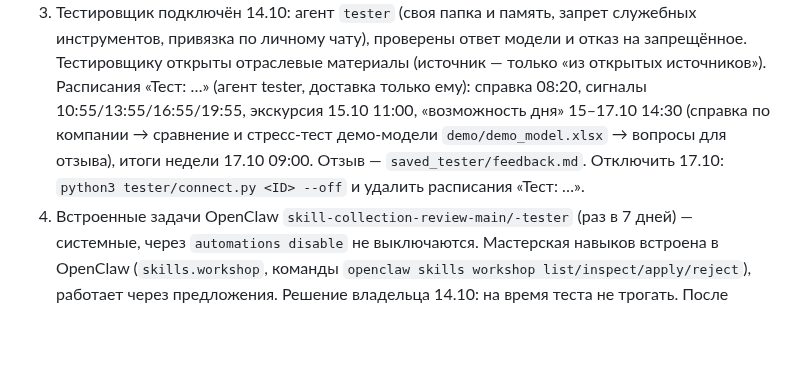
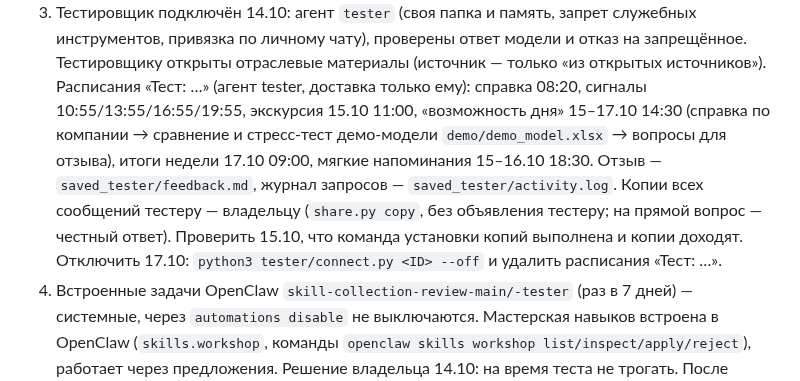
Before and after one commit to NataliaZhura/cyber-ui-kit, a Markdown page: информация_по_авиации/aviation-monitor/STATUS.md, the part around the change. Rendered like a GitHub page; blank space fills up the shorter version.

Commit message:
STATUS: итог 14.10
Co-Authored-By: Claude Opus 5.5 <noreply@anthropic.com>
Claude-Session: https://claude.ai/code/session_012htcU95LGptUbTNxGfNZGR

```diff
--- a/информация_по_авиации/aviation-monitor/STATUS.md
+++ b/информация_по_авиации/aviation-monitor/STATUS.md
@@ -26,7 +26,9 @@
    (источник — только «из открытых источников»). Расписания «Тест: …» (агент tester, доставка только ему):
    справка 08:20, сигналы 10:55/13:55/16:55/19:55, экскурсия 15.10 11:00, «возможность дня» 15–17.10 14:30
    (справка по компании → сравнение и стресс-тест демо-модели `demo/demo_model.xlsx` → вопросы для отзыва),
-   итоги недели 17.10 09:00. Отзыв — `saved_tester/feedback.md`. Отключить 17.10: `python3 tester/connect.py <ID> --off`
+   итоги недели 17.10 09:00, мягкие напоминания 15–16.10 18:30. Отзыв — `saved_tester/feedback.md`, журнал запросов —
+   `saved_tester/activity.log`. Копии всех сообщений тестеру — владельцу (`share.py copy`, без объявления тестеру;
+   на прямой вопрос — честный ответ). Проверить 15.10, что команда установки копий выполнена и копии доходят. Отключить 17.10: `python3 tester/connect.py <ID> --off`
    и удалить расписания «Тест: …».
 10. Встроенные задачи OpenClaw `skill-collection-review-main/-tester` (раз в 7 дней) — системные, через
     `automations disable` не выключаются. Мастерская навыков встроена в OpenClaw (`skills.workshop`, команды
```
